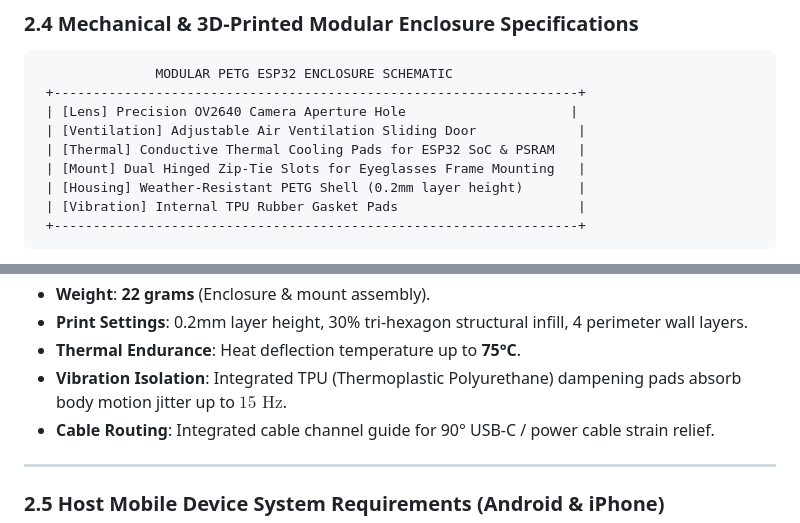
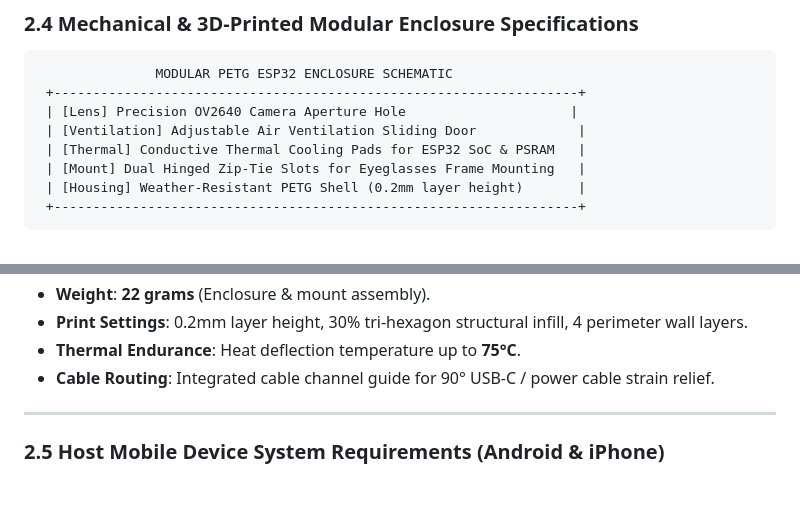
Before and after one commit to Thes-IS-IT/Easylens, a Markdown page: docs/specifications/SOFTWARE_AND_HARDWARE_SPECIFICATIONS.md, 2 parts joined by grey strips. GitHub-like rendering; blank space fills up the shorter version.

Commit message:
docs: remove vibration references from section 2.4 mechanical specifications

````diff
--- a/docs/specifications/SOFTWARE_AND_HARDWARE_SPECIFICATIONS.md
+++ b/docs/specifications/SOFTWARE_AND_HARDWARE_SPECIFICATIONS.md
@@ -95,7 +95,6 @@ The system combines physical wearable optics (**ESP32-CAM OV2640 with 75° FoV l
  | [Thermal] Conductive Thermal Cooling Pads for ESP32 SoC & PSRAM   |
  | [Mount] Dual Hinged Zip-Tie Slots for Eyeglasses Frame Mounting   |
  | [Housing] Weather-Resistant PETG Shell (0.2mm layer height)       |
- | [Vibration] Internal TPU Rubber Gasket Pads                       |
  +-------------------------------------------------------------------+
 ```
 
@@ -109,7 +108,6 @@ The system combines physical wearable optics (**ESP32-CAM OV2640 with 75° FoV l
 * **Weight**: **22 grams** (Enclosure & mount assembly).
 * **Print Settings**: 0.2mm layer height, 30% tri-hexagon structural infill, 4 perimeter wall layers.
 * **Thermal Endurance**: Heat deflection temperature up to **75°C**.
-* **Vibration Isolation**: Integrated TPU (Thermoplastic Polyurethane) dampening pads absorb body motion jitter up to $15\text{ Hz}$.
 * **Cable Routing**: Integrated cable channel guide for 90° USB-C / power cable strain relief.
 
 ---
````
